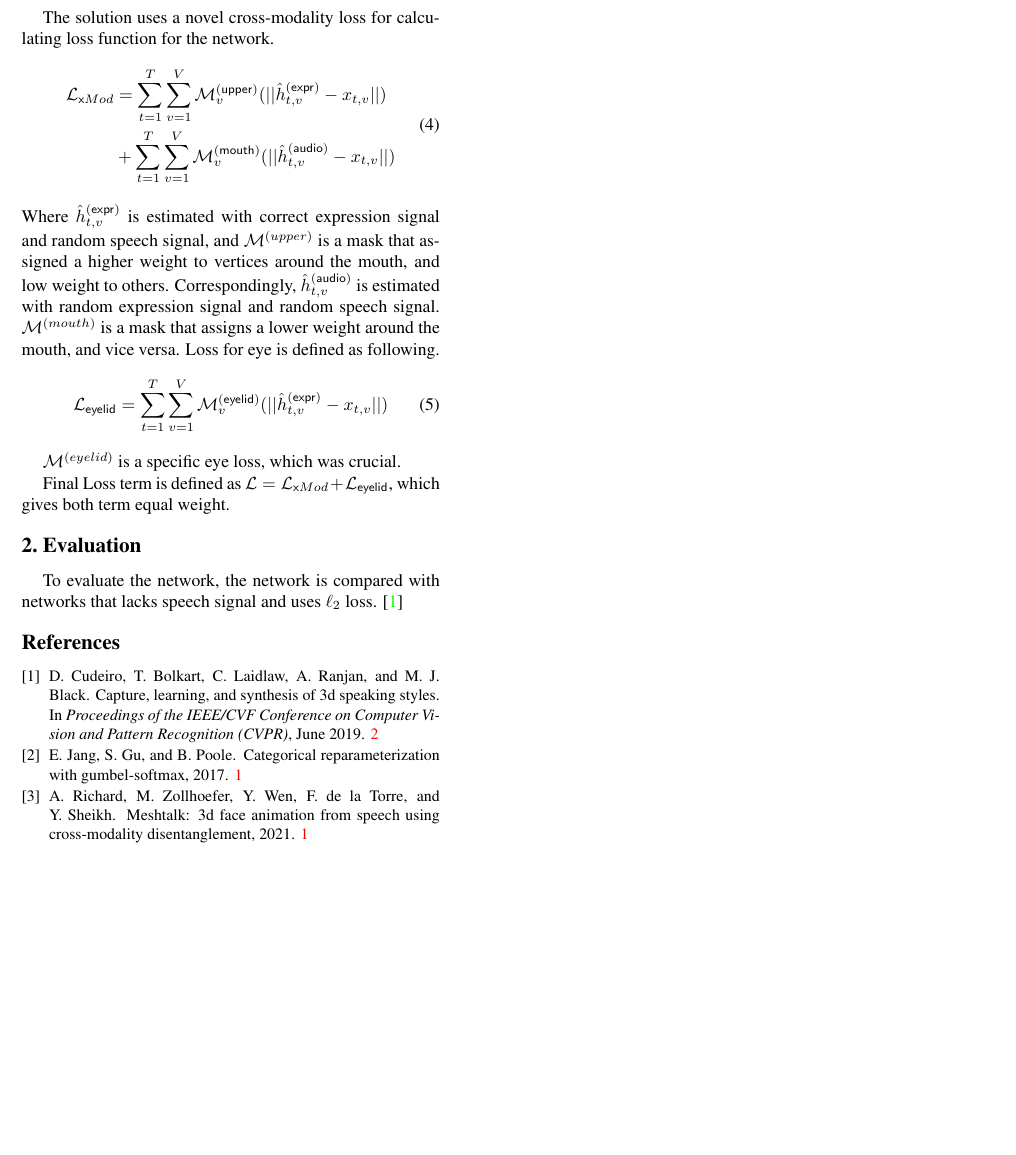
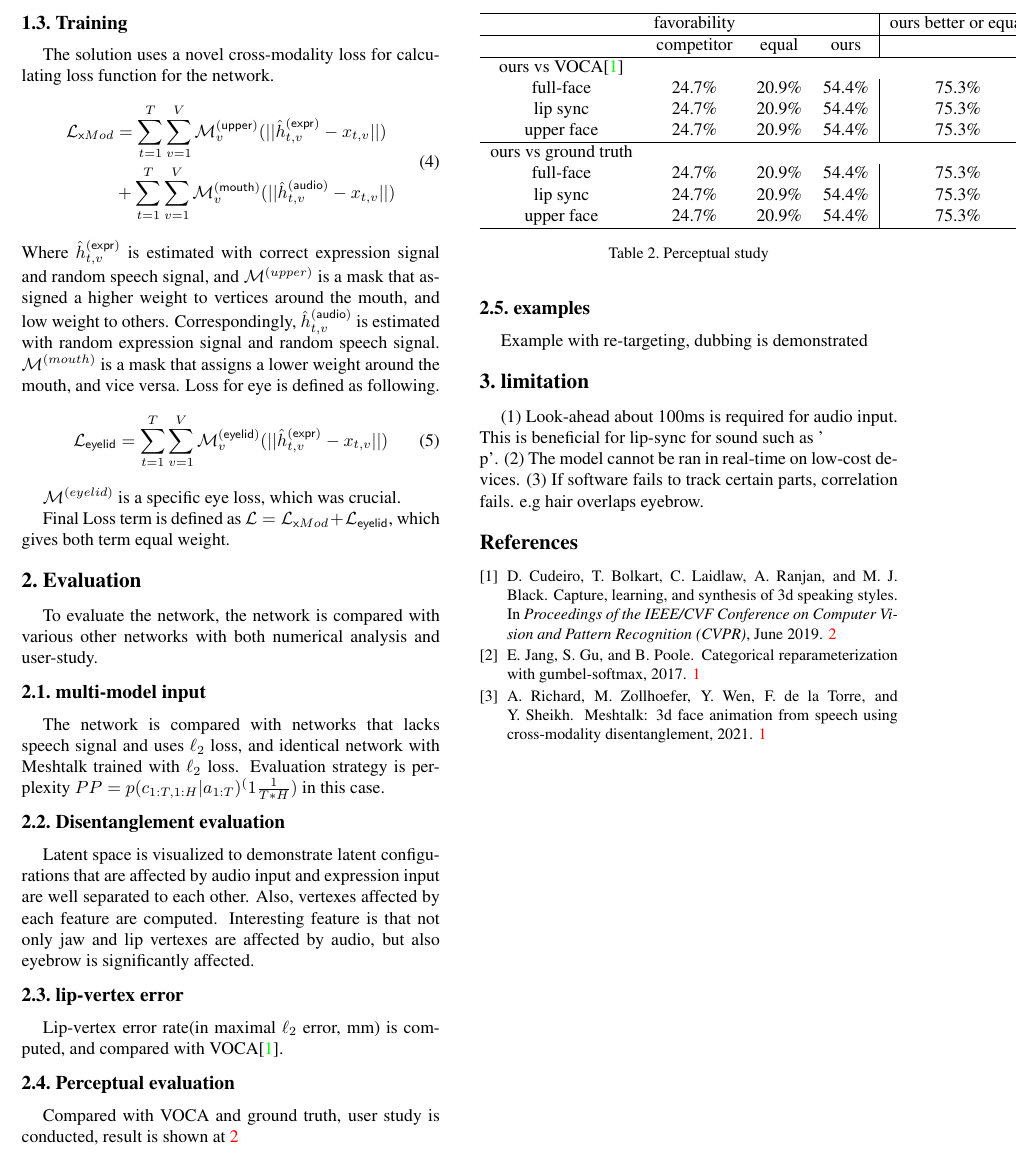
Before and after one commit to Yukinyaa/MeshtalkSummary, a LaTeX paper (meshtalk.tex): part of page 2 of 2, cut at the place of the change, the shorter picture padded with empty space. Compiled offline with pdfLaTeX.

Commit message:
Finished Eval

```diff
--- a/meshtalk.tex
+++ b/meshtalk.tex
@@ -134,9 +134,47 @@
 
       Final Loss term is defined as \(\mathcal{L} =\mathcal{L}_{\mathsf{x}Mod}+\mathcal{L}_{\mathsf{eyelid}} \), which gives both term equal weight.
   \section{Evaluation}
-    To evaluate the network, the network is compared with  networks that lacks speech signal and uses \(\ell_2\) loss.
-     \cite{Cudeiro_2019_CVPR}
+      To evaluate the network, the network is compared with various other networks with both numerical analysis and user-study.
+    \subsection{multi-model input}
+      The network is compared with  networks that lacks speech signal and uses \(\ell_2\) loss, and identical network with Meshtalk trained with \(\ell_2\) loss.
+      Evaluation strategy is perplexity \(PP = p(c_{1:T,1:H}|a_{1:T})^(1\frac{1}{T*H})\) in this case.
+    \subsection{Disentanglement evaluation}
+      Latent space is visualized to demonstrate latent configurations that are affected by audio input and expression input are well separated to each other.
+      Also, vertexes affected by each feature are computed.
+      Interesting feature is that not only jaw and lip vertexes are affected by audio, but also eyebrow is significantly affected.
+    \subsection{lip-vertex error}
+      Lip-vertex error rate(in maximal \(\ell_2\) error, mm) is computed, and compared with VOCA\cite{Cudeiro_2019_CVPR}.
 
+    \subsection{Perceptual evaluation}
+    \begin{table}
+      \begin{center}
+        \begin{tabular}{c  c c c|c}
+            \hline
+               & favorability & & & ours better or equal \\
+            \hline
+              & competitor & equal & ours \\
+            \hline
+              ours vs VOCA\cite{Cudeiro_2019_CVPR} \\
+              full-face & 24.7\% & 20.9\% & 54.4\% & 75.3\% \\
+              lip sync & 24.7\% & 20.9\% & 54.4\% & 75.3\% \\
+              upper face & 24.7\% & 20.9\% & 54.4\% & 75.3\% \\
+            \hline
+            ours vs ground truth \\
+            full-face & 24.7\% & 20.9\% & 54.4\% & 75.3\% \\
+            lip sync & 24.7\% & 20.9\% & 54.4\% & 75.3\% \\
+            upper face & 24.7\% & 20.9\% & 54.4\% & 75.3\% \\
+            \hline
+        \end{tabular}
+      \end{center}
+      \caption{Perceptual study}
+      \label{table:eval_favorability}
+    \end{table}
+      Compared with VOCA and ground truth, user study is conducted, result is shown at \ref{table:eval_favorability}
+    \subsection{examples}
+      Example with re-targeting, dubbing is demonstrated
+    \section{limitation}
+      (1) Look-ahead about 100ms is required for audio input. This is beneficial for lip-sync for sound such as '\\p'.
+      (2) The model cannot be ran in real-time on low-cost devices. (3) If software fails to track certain parts, correlation fails. e.g hair overlaps eyebrow.
 
 %%%%%%%%%%%%%%%%%%%%%%% References %%%%%%%%%%%%%%%%%%%%%%%%%
 
```
Also changed, not shown: meshtalk.pdf, 2 other files.
